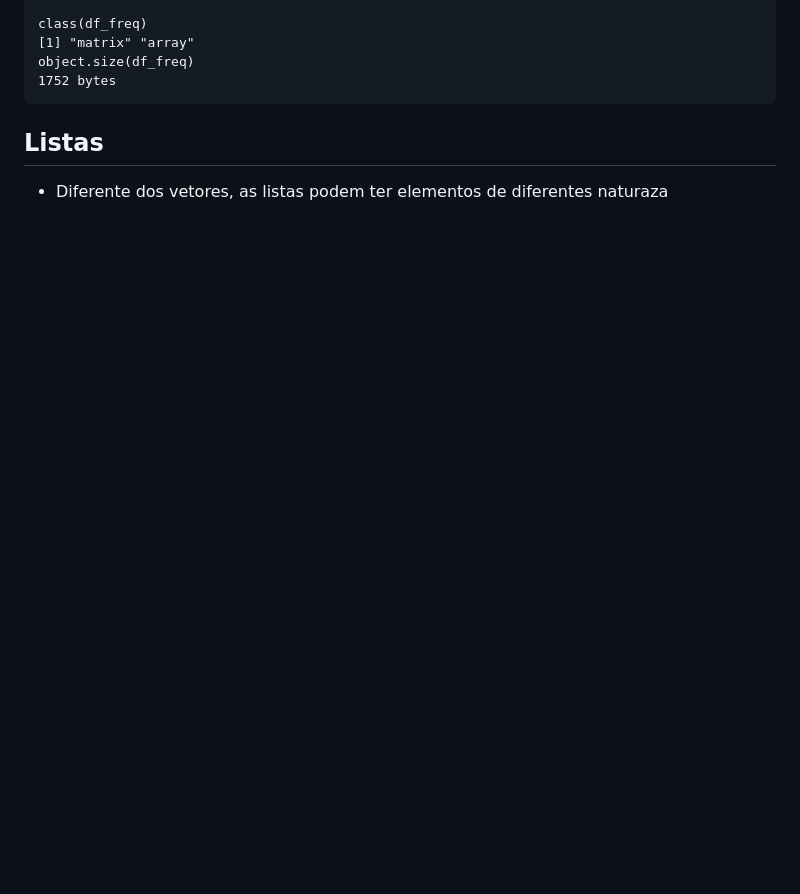
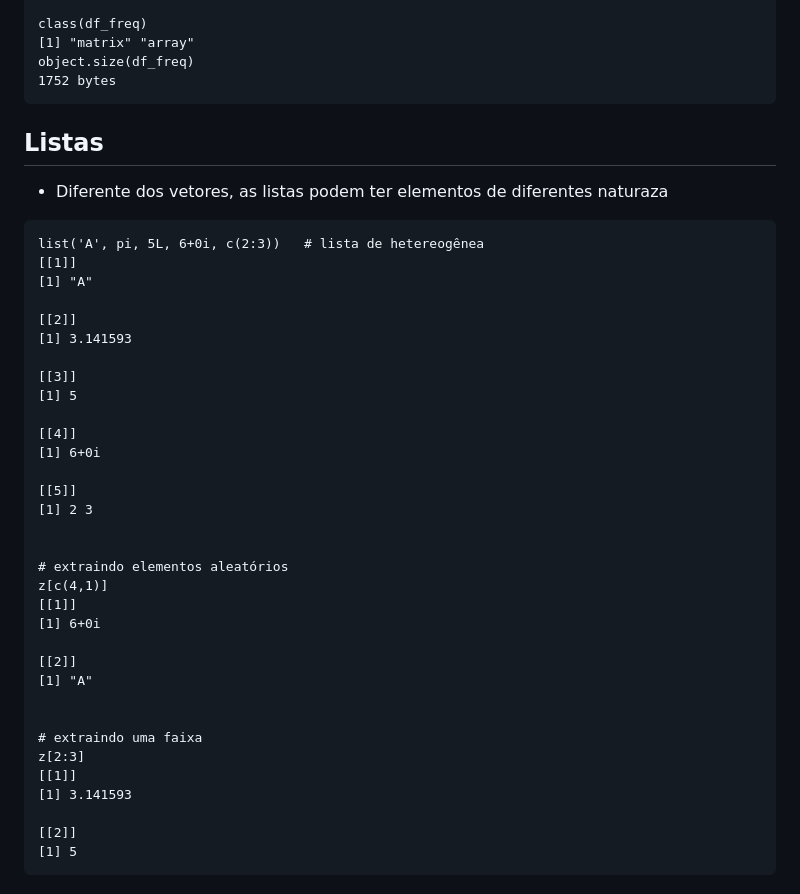
Before and after one commit to fduarte79/r, a Markdown page: conteudo/tipos.md, the part around the change. Rendered like a GitHub page; blank space fills up the shorter version.

````diff
--- a/conteudo/tipos.md
+++ b/conteudo/tipos.md
@@ -152,3 +152,38 @@ object.size(df_freq)
 
 ## Listas
 + Diferente dos vetores, as listas podem ter elementos de diferentes naturaza
+```
+list('A', pi, 5L, 6+0i, c(2:3))   # lista de hetereogênea
+[[1]]
+[1] "A"
+
+[[2]]
+[1] 3.141593
+
+[[3]]
+[1] 5
+
+[[4]]
+[1] 6+0i
+
+[[5]]
+[1] 2 3
+
+
+# extraindo elementos aleatórios
+z[c(4,1)]
+[[1]]
+[1] 6+0i
+
+[[2]]
+[1] "A"
+
+
+# extraindo uma faixa
+z[2:3]
+[[1]]
+[1] 3.141593
+
+[[2]]
+[1] 5
+```
````
